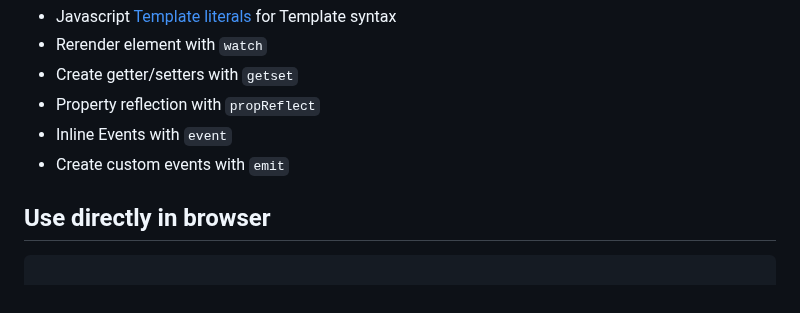
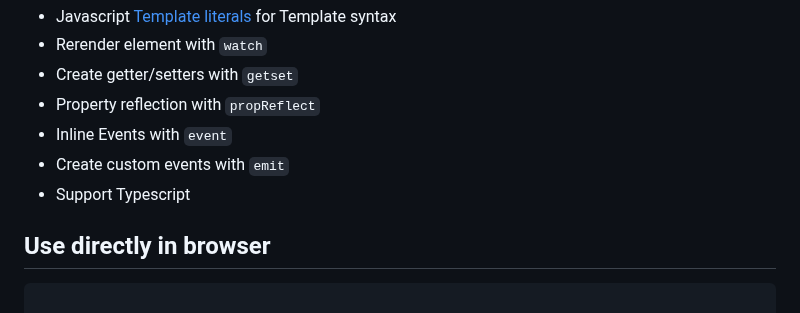
Before and after one commit to josnin/redgin, a Markdown page: README.md, the part around the change. Rendered like a GitHub page.

```diff
--- a/README.md
+++ b/README.md
@@ -7,6 +7,7 @@
 * Property reflection with <code>propReflect</code>
 * Inline Events with <code>event</code>
 * Create custom events with <code>emit</code>
+* Support Typescript
 
 
 
```
